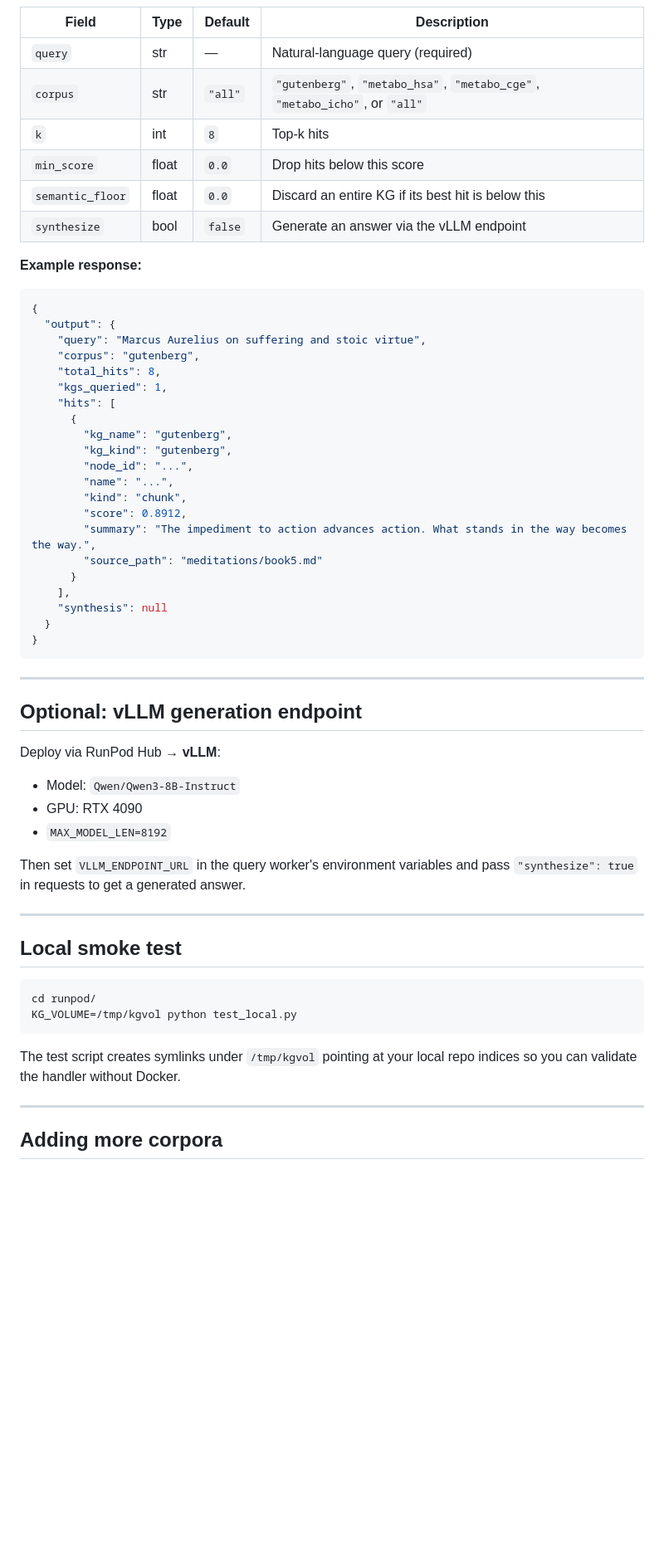
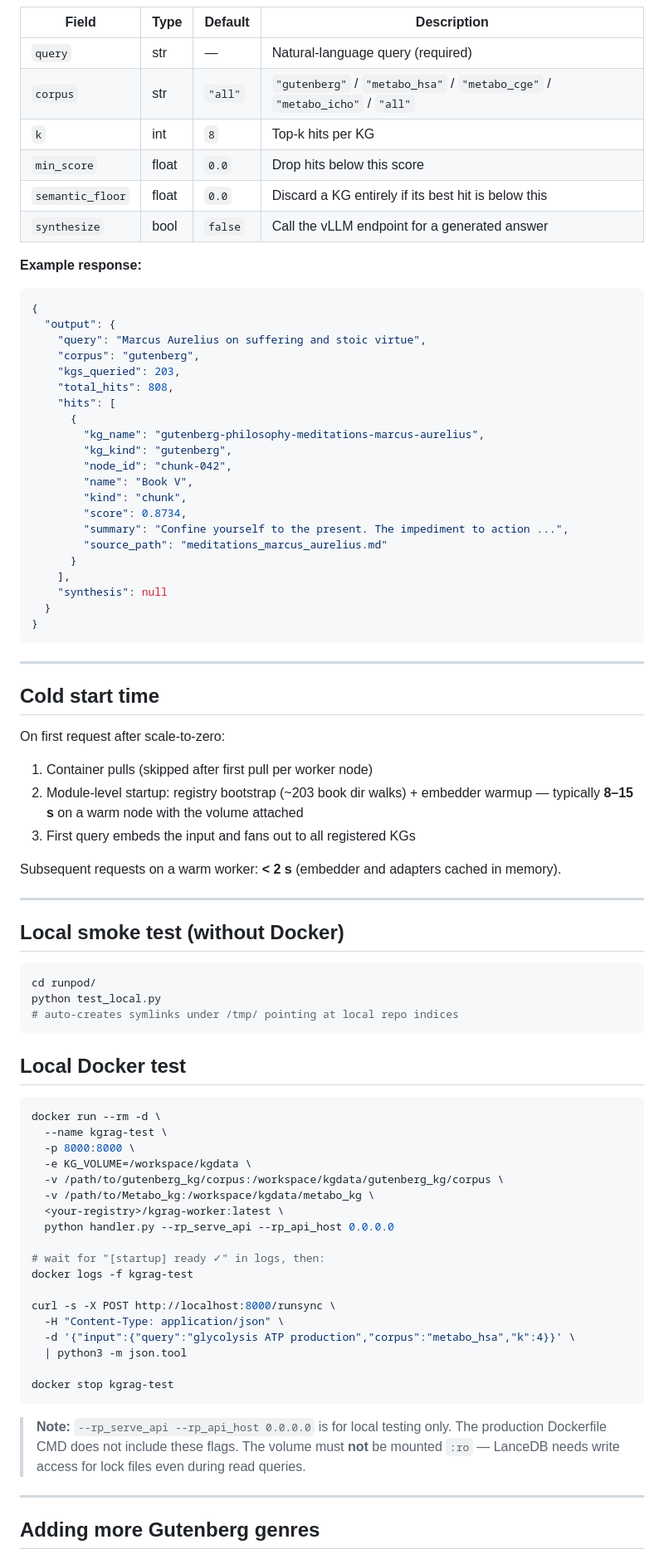
Before and after one commit to Flux-Frontiers/KGRAG, a Markdown page: runpod/README.md, the part around one of its changes. Shown at 83% size. Rendered like a GitHub page; blank space fills up the shorter version.

Commit message:
docs(runpod): rewrite README for per-book architecture and Docker launch guide

````diff
--- a/runpod/README.md
+++ b/runpod/README.md
@@ -141,11 +178,11 @@ curl -s -X POST \
 | Field | Type | Default | Description |
 |---|---|---|---|
 | `query` | str | — | Natural-language query (required) |
-| `corpus` | str | `"all"` | `"gutenberg"`, `"metabo_hsa"`, `"metabo_cge"`, `"metabo_icho"`, or `"all"` |
-| `k` | int | `8` | Top-k hits |
+| `corpus` | str | `"all"` | `"gutenberg"` / `"metabo_hsa"` / `"metabo_cge"` / `"metabo_icho"` / `"all"` |
+| `k` | int | `8` | Top-k hits per KG |
 | `min_score` | float | `0.0` | Drop hits below this score |
-| `semantic_floor` | float | `0.0` | Discard an entire KG if its best hit is below this |
-| `synthesize` | bool | `false` | Generate an answer via the vLLM endpoint |
+| `semantic_floor` | float | `0.0` | Discard a KG entirely if its best hit is below this |
+| `synthesize` | bool | `false` | Call the vLLM endpoint for a generated answer |
 
 **Example response:**
 
@@ -154,18 +191,18 @@ curl -s -X POST \
   "output": {
     "query": "Marcus Aurelius on suffering and stoic virtue",
     "corpus": "gutenberg",
-    "total_hits": 8,
-    "kgs_queried": 1,
+    "kgs_queried": 203,
+    "total_hits": 808,
     "hits": [
       {
-        "kg_name": "gutenberg",
+        "kg_name": "gutenberg-philosophy-meditations-marcus-aurelius",
         "kg_kind": "gutenberg",
-        "node_id": "...",
-        "name": "...",
+        "node_id": "chunk-042",
+        "name": "Book V",
         "kind": "chunk",
-        "score": 0.8912,
-        "summary": "The impediment to action advances action. What stands in the way becomes the way.",
-        "source_path": "meditations/book5.md"
+        "score": 0.8734,
+        "summary": "Confine yourself to the present. The impediment to action ...",
+        "source_path": "meditations_marcus_aurelius.md"
       }
     ],
     "synthesis": null
@@ -175,29 +212,57 @@ curl -s -X POST \
 
 ---
 
-## Optional: vLLM generation endpoint
+## Cold start time
 
-Deploy via RunPod Hub → **vLLM**:
-- Model: `Qwen/Qwen3-8B-Instruct`
-- GPU: RTX 4090
-- `MAX_MODEL_LEN=8192`
+On first request after scale-to-zero:
 
-Then set `VLLM_ENDPOINT_URL` in the query worker's environment variables
-and pass `"synthesize": true` in requests to get a generated answer.
+1. Container pulls (skipped after first pull per worker node)
+2. Module-level startup: registry bootstrap (~203 book dir walks) + embedder
+   warmup — typically **8–15 s** on a warm node with the volume attached
+3. First query embeds the input and fans out to all registered KGs
+
+Subsequent requests on a warm worker: **< 2 s** (embedder and adapters cached
+in memory).
 
 ---
 
-## Local smoke test
+## Local smoke test (without Docker)
 
 ```bash
 cd runpod/
-KG_VOLUME=/tmp/kgvol python test_local.py
+python test_local.py
+# auto-creates symlinks under /tmp/ pointing at local repo indices
 ```
 
-The test script creates symlinks under `/tmp/kgvol` pointing at your local
-repo indices so you can validate the handler without Docker.
+## Local Docker test
+
+```bash
+docker run --rm -d \
+  --name kgrag-test \
+  -p 8000:8000 \
+  -e KG_VOLUME=/workspace/kgdata \
+  -v /path/to/gutenberg_kg/corpus:/workspace/kgdata/gutenberg_kg/corpus \
+  -v /path/to/Metabo_kg:/workspace/kgdata/metabo_kg \
+  <your-registry>/kgrag-worker:latest \
+  python handler.py --rp_serve_api --rp_api_host 0.0.0.0
+
+# wait for "[startup] ready ✓" in logs, then:
+docker logs -f kgrag-test
+
+curl -s -X POST http://localhost:8000/runsync \
+  -H "Content-Type: application/json" \
+  -d '{"input":{"query":"glycolysis ATP production","corpus":"metabo_hsa","k":4}}' \
+  | python3 -m json.tool
+
+docker stop kgrag-test
+```
+
+> **Note:** `--rp_serve_api --rp_api_host 0.0.0.0` is for local testing only.
+> The production Dockerfile CMD does not include these flags.
+> The volume must **not** be mounted `:ro` — LanceDB needs write access for
+> lock files even during read queries.
 
 ---
 
-## Adding more corpora
+## Adding more Gutenberg genres
 
````
Also changed, not shown: other parts of runpod/README.md (+96 -50 lines).
